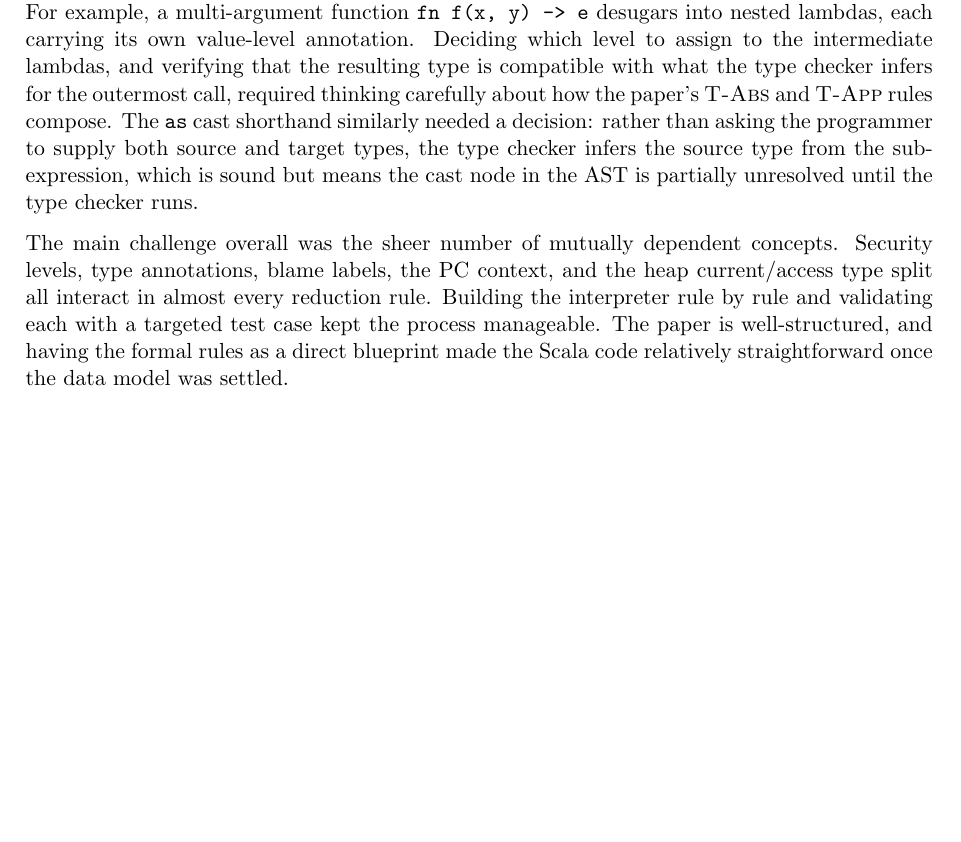
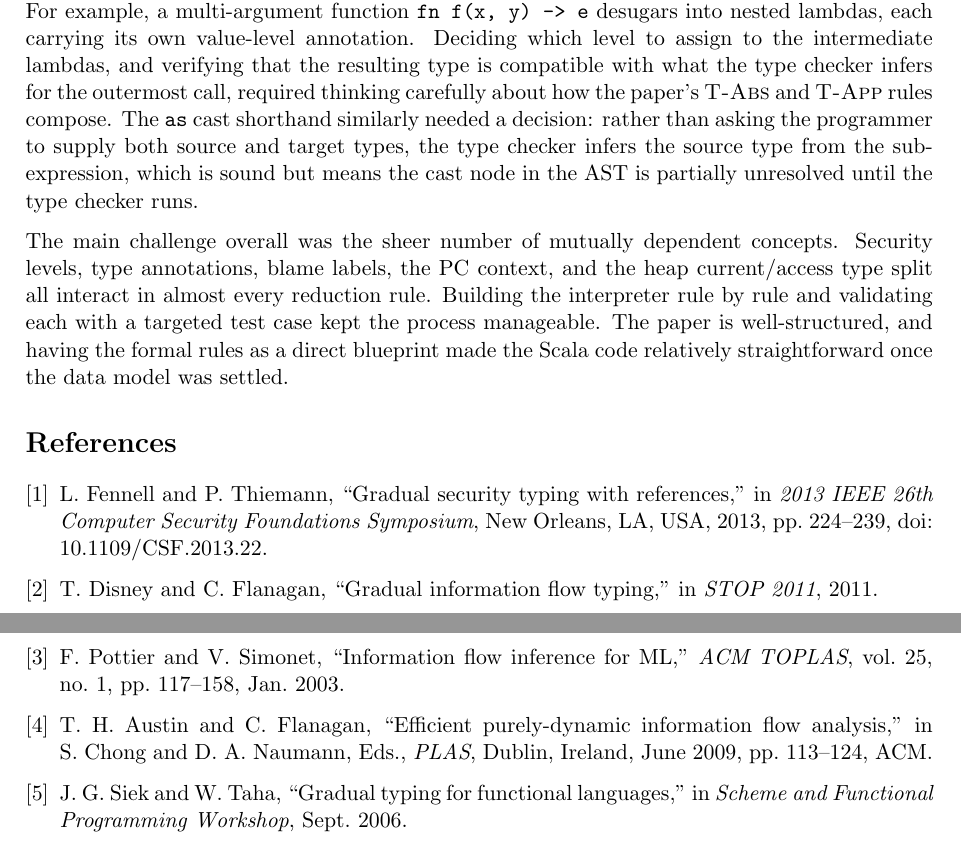
Before and after one commit to erenyenigul/mlgs, a LaTeX document (report.tex): part of page 4 of 4 before the commit and two parts of pages 4 and 5 of 5 after it, the two joined at a grey line, cut so that both start at the same text, the shorter picture padded with empty space. Compiled offline with pdfLaTeX.

Commit message:
feat: final submission

```diff
--- a/report.tex
+++ b/report.tex
@@ -217,4 +226,34 @@ validating each with a targeted test case kept the process manageable. The paper
 well-structured, and having the formal rules as a direct blueprint made the Scala code
 relatively straightforward once the data model was settled.
 
+\begin{thebibliography}{9}
+
+\bibitem{fennell2013}
+L.~Fennell and P.~Thiemann,
+``Gradual security typing with references,''
+in \emph{2013 IEEE 26th Computer Security Foundations Symposium},
+New Orleans, LA, USA, 2013, pp.~224--239, doi: 10.1109/CSF.2013.22.
+
+\bibitem{disney2011}
+T.~Disney and C.~Flanagan,
+``Gradual information flow typing,''
+in \emph{STOP 2011}, 2011.
+
+\bibitem{pottier2003}
+F.~Pottier and V.~Simonet,
+``Information flow inference for ML,''
+\emph{ACM TOPLAS}, vol.~25, no.~1, pp.~117--158, Jan. 2003.
+
+\bibitem{austin2009}
+T.~H.~Austin and C.~Flanagan,
+``Efficient purely-dynamic information flow analysis,''
+in S.~Chong and D.~A.~Naumann, Eds., \emph{PLAS}, Dublin, Ireland, June 2009, pp.~113--124, ACM.
+
+\bibitem{siek2006}
+J.~G.~Siek and W.~Taha,
+``Gradual typing for functional languages,''
+in \emph{Scheme and Functional Programming Workshop}, Sept. 2006.
+
+\end{thebibliography}
+
 \end{document}
```
Also changed, not shown: README.md, report.pdf, report.tex (33 more changed lines), 1 other file.
